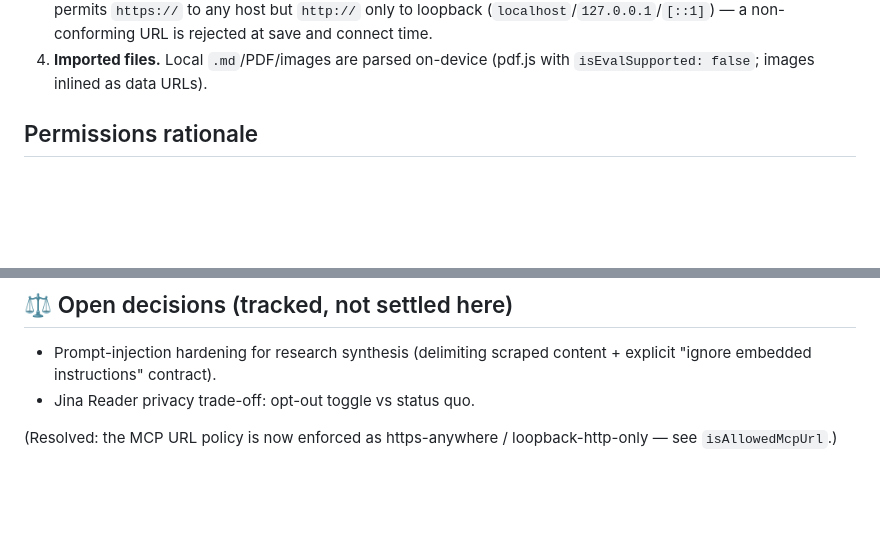
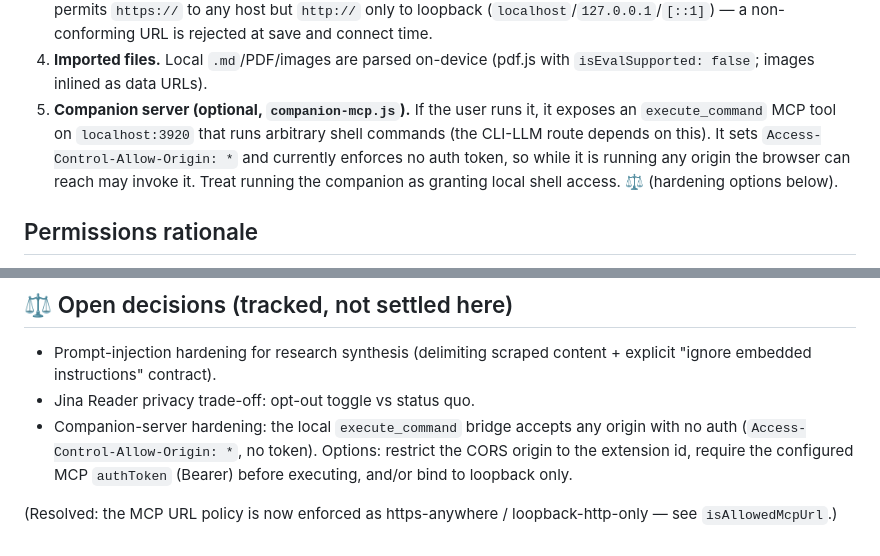
Before and after one commit to astranero/magpie, a Markdown page: docs/SECURITY.md, 2 parts joined by grey strips. Rendered like a GitHub page; blank space fills up the shorter version.

Commit message:
architecture: document the optional companion server component
The CLI-LLM provider route depends on companion-mcp.js (a user-run local
HTTP MCP bridge on localhost:3920) — an architecturally significant piece
absent from the execution-context model and the trust inventory:

- Add it to ARCHITECTURE execution contexts + qualify the local-first
  invariant (localhost:3920 egress when the companion is running)
- Record its trust boundary in SECURITY (execute_command runs arbitrary
  shell, ACAO:* + no auth) as untrusted-input boundary #5 + a tracked open
  decision with hardening options

Note: the hardening itself is a design decision, surfaced to the operator —
this commit only documents the existing boundary.

```diff
--- a/docs/SECURITY.md
+++ b/docs/SECURITY.md
@@ -78,6 +78,13 @@ contacts `openrouter.ai` with a key read from env or the gitignored
    save and connect time.
 4. **Imported files.** Local `.md`/PDF/images are parsed on-device
    (pdf.js with `isEvalSupported: false`; images inlined as data URLs).
+5. **Companion server (optional, `companion-mcp.js`).** If the user runs it,
+   it exposes an `execute_command` MCP tool on `localhost:3920` that runs
+   arbitrary shell commands (the CLI-LLM route depends on this). It sets
+   `Access-Control-Allow-Origin: *` and currently enforces no auth token, so
+   while it is running any origin the browser can reach may invoke it. Treat
+   running the companion as granting local shell access. ⚖ (hardening options
+   below).
 
 ## Permissions rationale
 
@@ -94,6 +101,10 @@ contacts `openrouter.ai` with a key read from env or the gitignored
 - Prompt-injection hardening for research synthesis (delimiting scraped
   content + explicit "ignore embedded instructions" contract).
 - Jina Reader privacy trade-off: opt-out toggle vs status quo.
+- Companion-server hardening: the local `execute_command` bridge accepts any
+  origin with no auth (`Access-Control-Allow-Origin: *`, no token). Options:
+  restrict the CORS origin to the extension id, require the configured MCP
+  `authToken` (Bearer) before executing, and/or bind to loopback only.
 
 (Resolved: the MCP URL policy is now enforced as https-anywhere /
 loopback-http-only — see `isAllowedMcpUrl`.)
```
Also changed, not shown: ARCHITECTURE.md (+4 -1 lines).
